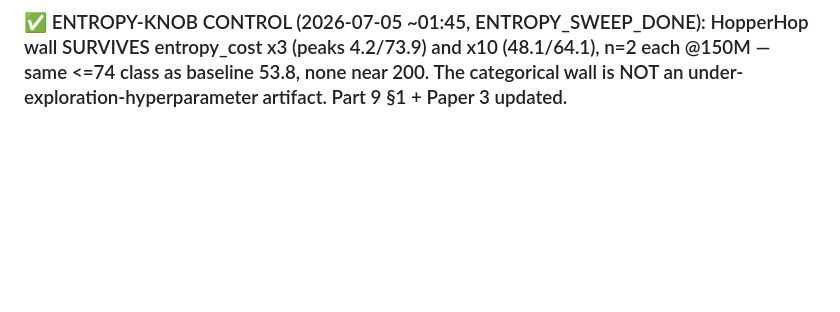
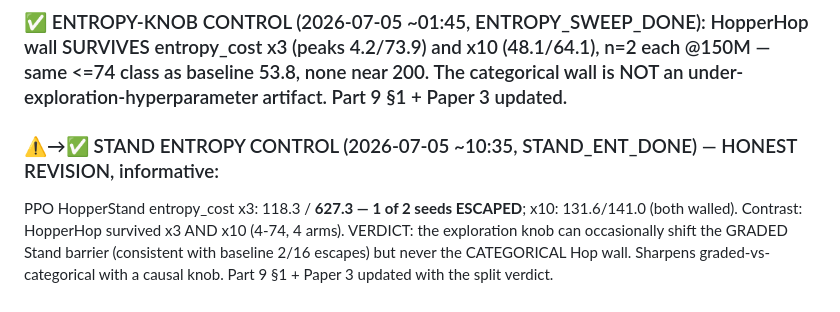
Before and after one commit to SuuTTT/wm-redundancy-paper, a Markdown page: bet2_null_results.md, the part around the change. Drawn GitHub-style; blank space fills up the shorter version.

Commit message:
Ledger: Stand entropy control — x3 lifts 1/2 seeds (graded), Hop wall categorical
Co-Authored-By: Claude Fable 5 <noreply@anthropic.com>

```diff
--- a/bet2_null_results.md
+++ b/bet2_null_results.md
@@ -528,3 +528,6 @@ HopperStand: none 937/926/946/911 (pi 924-950) all solve; value 7/13/9/6 DEAD; p
 TD-MPC2 Acrobot n=4: 429.5/422.0/454.1/445.9 (<=1M) — tight, best of 3 methods. SAC-20M Acrobot n=4: 42.2/207.1/65.6/123.4 — slow+inconsistent CONFIRMED. **SAC HumanoidStand 918.5/922.5 (n=2) — SOLVES.** HUMANOID MATRIX COMPLETE: SAC solves BOTH tasks (Walk 4/5 625-909, Stand 2/2 ~920); PPO nan all configs; TD-MPC2 diverges/fails all runs. §4b + discriminator numbers final everywhere.
 
 ### ✅ ENTROPY-KNOB CONTROL (2026-07-05 ~01:45, ENTROPY_SWEEP_DONE): HopperHop wall SURVIVES entropy_cost x3 (peaks 4.2/73.9) and x10 (48.1/64.1), n=2 each @150M — same <=74 class as baseline 53.8, none near 200. The categorical wall is NOT an under-exploration-hyperparameter artifact. Part 9 §1 + Paper 3 updated.
+
+### ⚠️→✅ STAND ENTROPY CONTROL (2026-07-05 ~10:35, STAND_ENT_DONE) — HONEST REVISION, informative:
+PPO HopperStand entropy_cost x3: 118.3 / **627.3 — 1 of 2 seeds ESCAPED**; x10: 131.6/141.0 (both walled). Contrast: HopperHop survived x3 AND x10 (4-74, 4 arms). VERDICT: the exploration knob can occasionally shift the GRADED Stand barrier (consistent with baseline 2/16 escapes) but never the CATEGORICAL Hop wall. Sharpens graded-vs-categorical with a causal knob. Part 9 §1 + Paper 3 updated with the split verdict.
```
